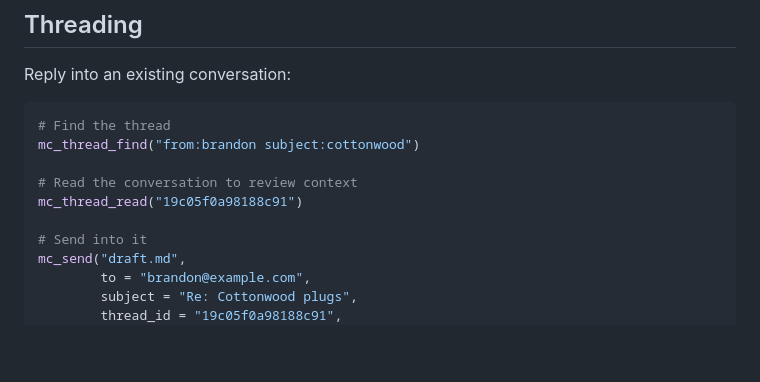
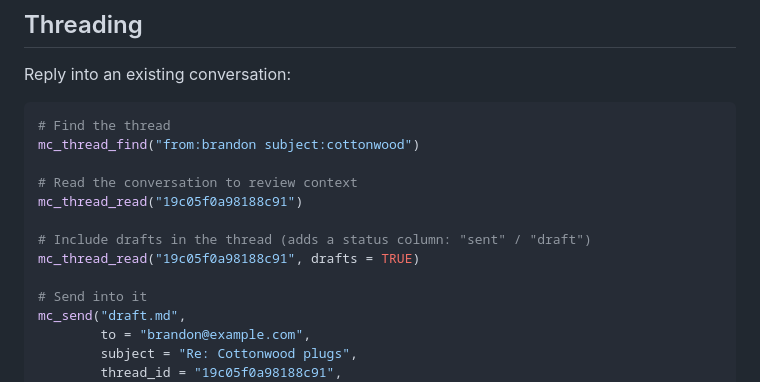
Before and after one commit to NewGraphEnvironment/mc, a Markdown page: README.md, the part around the change. Drawn GitHub-style; blank space fills up the shorter version.

Commit message:
Add drafts example to README threading section
Co-Authored-By: Claude Opus 4.6 <noreply@anthropic.com>

```diff
--- a/README.md
+++ b/README.md
@@ -120,6 +120,9 @@ mc_thread_find("from:brandon subject:cottonwood")
 # Read the conversation to review context
 mc_thread_read("19c05f0a98188c91")
 
+# Include drafts in the thread (adds a status column: "sent" / "draft")
+mc_thread_read("19c05f0a98188c91", drafts = TRUE)
+
 # Send into it
 mc_send("draft.md",
         to = "brandon@example.com",
```
